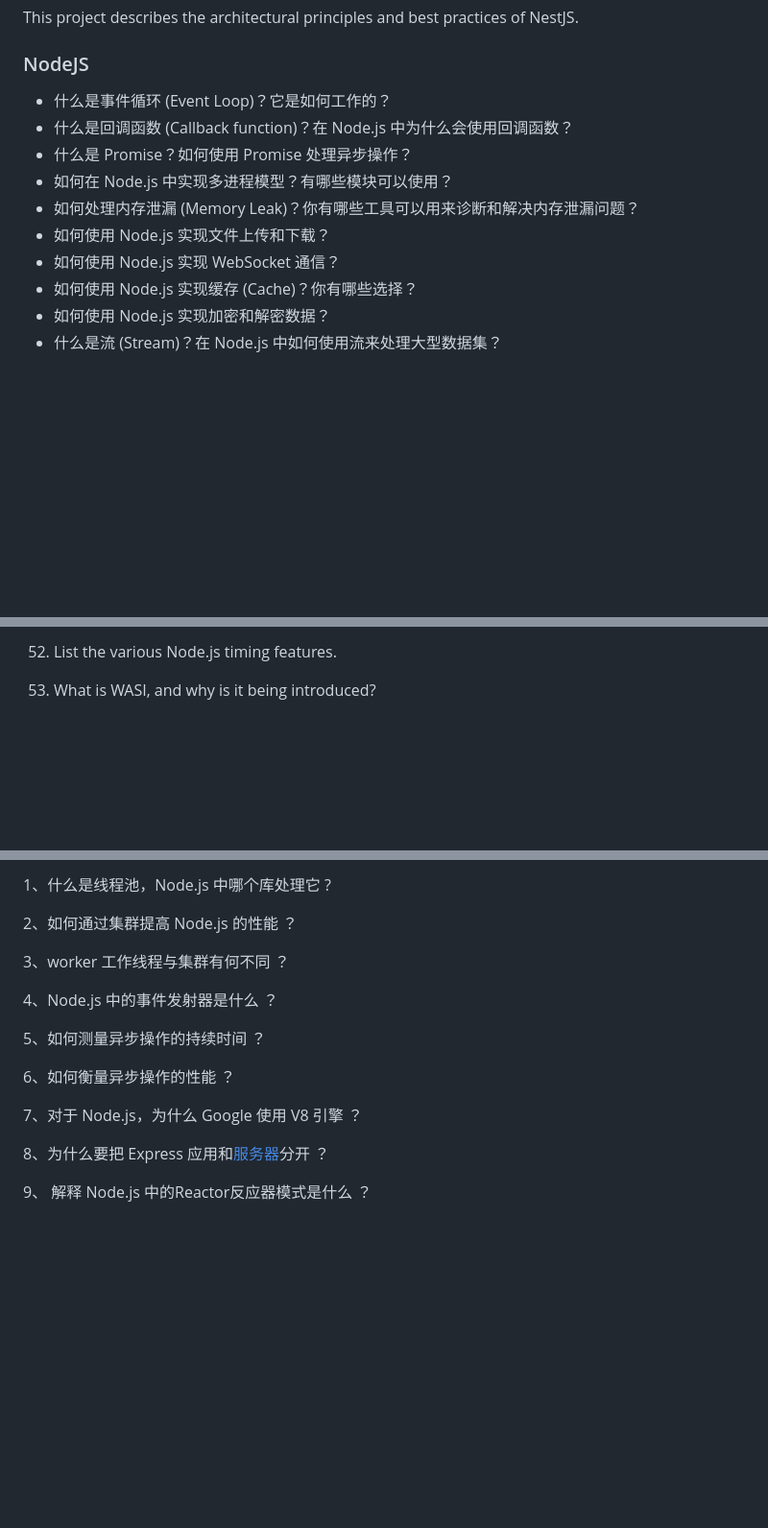
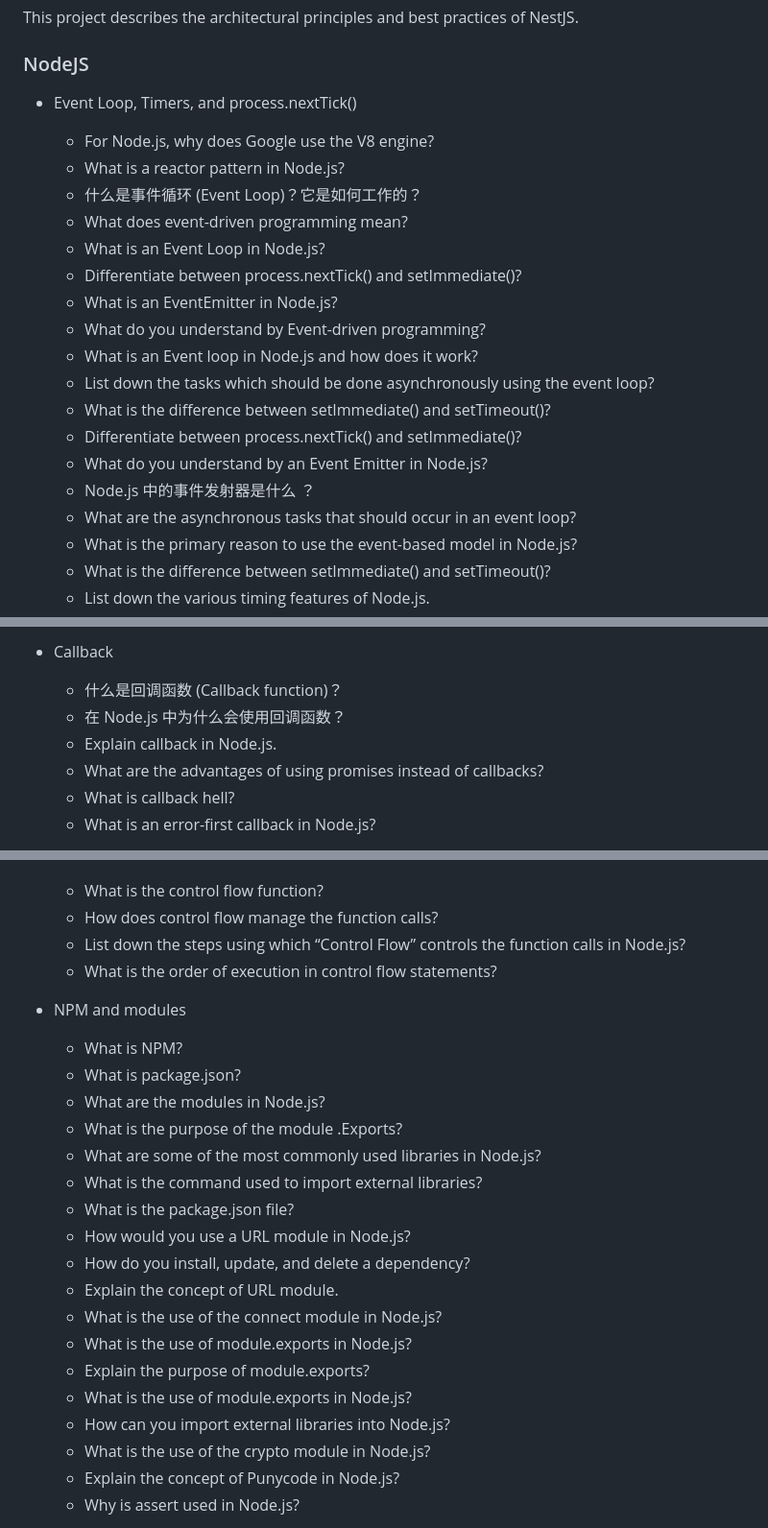
Before and after one commit to weiwensangsang/nestjs-best-practices, a Markdown page: README.md, 3 parts joined by grey strips. Shown: that part at 96% size. GitHub-like rendering; blank space fills up the shorter version.

```diff
--- a/README.md
+++ b/README.md
@@ -5,16 +5,28 @@ This project describes the architectural principles and best practices of NestJS
 ### NodeJS
 
 
--  什么是事件循环 (Event Loop)？它是如何工作的？
--  什么是回调函数 (Callback function)？在 Node.js 中为什么会使用回调函数？
--  什么是 Promise？如何使用 Promise 处理异步操作？
--  如何在 Node.js 中实现多进程模型？有哪些模块可以使用？
--  如何处理内存泄漏 (Memory Leak)？你有哪些工具可以用来诊断和解决内存泄漏问题？
--  如何使用 Node.js 实现文件上传和下载？
--  如何使用 Node.js 实现 WebSocket 通信？
--  如何使用 Node.js 实现缓存 (Cache)？你有哪些选择？
--  如何使用 Node.js 实现加密和解密数据？
--  什么是流 (Stream)？在 Node.js 中如何使用流来处理大型数据集？
+
+
+-  Event Loop, Timers, and process.nextTick()
+
+   -  For Node.js, why does Google use the V8 engine?
+   -  What is a reactor pattern in Node.js?
+   -  什么是事件循环 (Event Loop)？它是如何工作的？
+   -  What does event-driven programming mean?
+   -  What is an Event Loop in Node.js?
+   -  Differentiate between process.nextTick() and setImmediate()?
+   -  What is an EventEmitter in Node.js?
+   -  What do you understand by Event-driven programming?
+   -  What is an Event loop in Node.js and how does it work?
+   -  List down the tasks which should be done asynchronously using the event loop?
+   -  What is the difference between setImmediate() and setTimeout()?
+   -  Differentiate between process.nextTick() and setImmediate()?
+   -  What do you understand by an Event Emitter in Node.js?
+   -  Node.js 中的事件发射器是什么 ？
+   -  What are the asynchronous tasks that should occur in an event loop?
+   -  What is the primary reason to use the event-based model in Node.js?
+   -  What is the difference between setImmediate() and setTimeout()?
+   -  List down the various timing features of Node.js.
 
 
 
@@ -72,6 +33,12 @@ This project describes the architectural principles and best practices of NestJS
 
-52. List the various Node.js timing features.
-53. What is WASI, and why is it being introduced?
+-  Callback
+
+   -  什么是回调函数 (Callback function)？
+   -  在 Node.js 中为什么会使用回调函数？
+   -  Explain callback in Node.js.
+   -  What are the advantages of using promises instead of callbacks?
+   -  What is callback hell?
+   -  What is an error-first callback in Node.js?
 
 
 
@@ -182,19 +74,33 @@ Check out our Full Stack Web Development Course video:
 
-1、什么是线程池，Node.js 中哪个库处理它 ?
 
-2、如何通过集群提高 Node.js 的性能 ？
+  -  What is the control flow function?
+  -  How does control flow manage the function calls?
+  -  List down the steps using which “Control Flow” controls the function calls in Node.js?
+  -  What is the order of execution in control flow statements?
 
-3、worker 工作线程与集群有何不同 ？
 
-4、Node.js 中的事件发射器是什么 ？
 
-5、如何测量异步操作的持续时间 ？
 
- 6、如何衡量异步操作的性能 ？
 
-7、对于 Node.js，为什么 Google 使用 V8 引擎 ？
+- NPM and modules
 
-8、为什么要把 Express 应用和[服务器](https://cloud.tencent.com/product/cvm?from=20065&from_column=20065)分开 ？
 
- 9、 解释 Node.js 中的Reactor反应器模式是什么 ？
+  -  What is NPM?
+  -  What is package.json?
+  -  What are the modules in Node.js?
+  -  What is the purpose of the module .Exports?
+  -  What are some of the most commonly used libraries in Node.js?
+  -  What is the command used to import external libraries?
+  -  What is the package.json file?
+  -  How would you use a URL module in Node.js?
+  -  How do you install, update, and delete a dependency?
+  -  Explain the concept of URL module.
+  -  What is the use of the connect module in Node.js?
+  -  What is the use of module.exports in Node.js?
+  -  Explain the purpose of module.exports?
+  -  What is the use of module.exports in Node.js?
+  -  How can you import external libraries into Node.js?
+  -  What is the use of the crypto module in Node.js?
+  -  Explain the concept of Punycode in Node.js?
+  -  Why is assert used in Node.js?
 
```
Also changed, not shown: other parts of README.md (+148 -157 lines).
